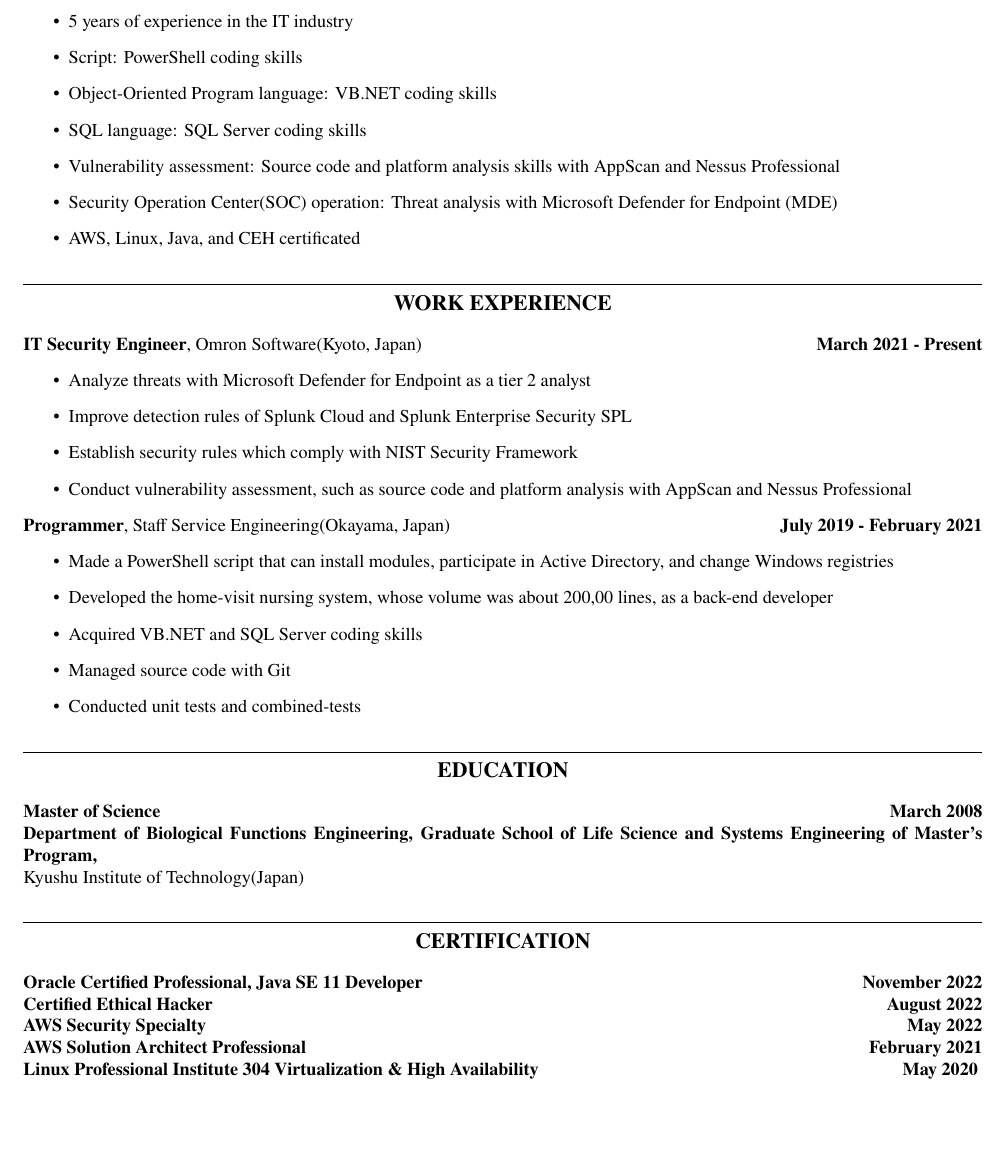
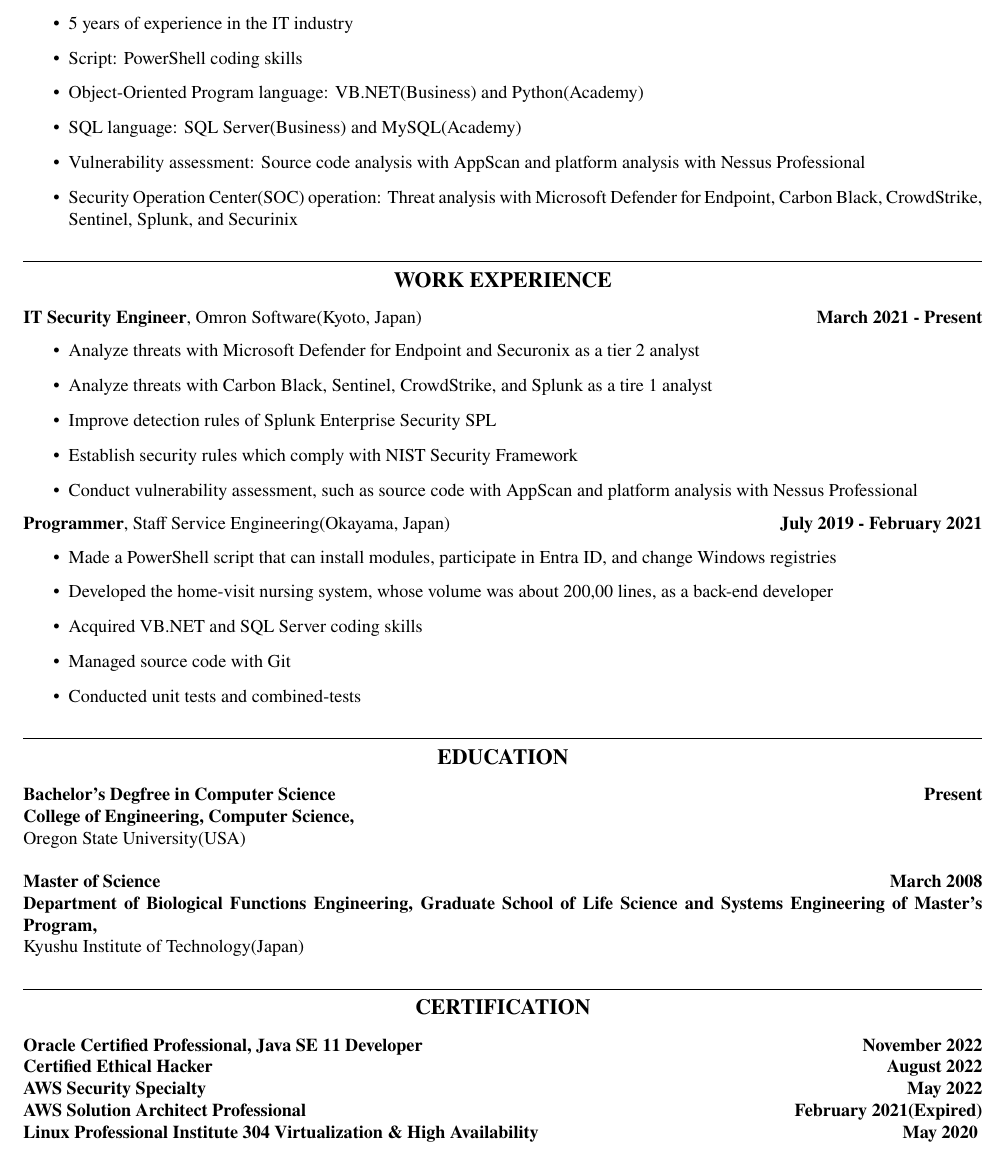
Before and after one commit to nobu1/portfolio, a LaTeX CV (CurriculumVitae/Latex/CV_main_ShinjiNobuhara.tex, which reads CurriculumVitae/Latex/CV_certification.tex, CurriculumVitae/Latex/CV_education.tex, CurriculumVitae/Latex/CV_highlight_qualification.tex): part of the page, cut so that both start at the same text, the shorter picture padded with empty space. Compiled offline with pdfLaTeX.

Commit message:
Add files via upload

```diff
--- a/CurriculumVitae/Latex/CV_certification.tex
+++ b/CurriculumVitae/Latex/CV_certification.tex
@@ -7,5 +7,5 @@
 \textbf{Oracle Certified Professional, Java SE 11 Developer} \hfill \textbf{November 2022} \\
 \textbf{Certified Ethical Hacker} \hfill \textbf{August 2022} \\
 \textbf{AWS Security Specialty} \hfill \textbf{May 2022} \\
-\textbf{AWS Solution Architect Professional} \hfill \textbf{February 2021} \\
+\textbf{AWS Solution Architect Professional} \hfill \textbf{February 2021(Expired)} \\
 \textbf{Linux Professional Institute 304 Virtualization \& High Availability} \hfill \textbf{May 2020}
--- a/CurriculumVitae/Latex/CV_education.tex
+++ b/CurriculumVitae/Latex/CV_education.tex
@@ -4,6 +4,10 @@
         \textbf{EDUCATION} \\
     \end{large}
 \end{center}
+\textbf{Bachelor's Degfree in Computer Science} \hfill \textbf{Present}\\
+\textbf{College of Engineering, Computer Science,} \\
+Oregon State University(USA)\\
+\\
 \textbf{Master of Science} \hfill \textbf{March 2008}\\
 \textbf{Department of Biological Functions Engineering, Graduate School of Life Science and
 Systems Engineering of Master’s Program,} \\
--- a/CurriculumVitae/Latex/CV_highlight_qualification.tex
+++ b/CurriculumVitae/Latex/CV_highlight_qualification.tex
@@ -8,9 +8,8 @@
 \begin{itemize}
     \item \FPround\workExperience{\workExperience}{0}\workExperience\ years of experience in the IT industry
     \item Script: PowerShell coding skills
-    \item Object-Oriented Program language: VB.NET coding skills
-    \item SQL language: SQL Server coding skills
-    \item Vulnerability assessment: Source code and platform analysis skills with AppScan and Nessus Professional
-    \item Security Operation Center(SOC) operation: Threat analysis with Microsoft Defender for Endpoint (MDE)
-    \item AWS, Linux, Java, and CEH certificated
+    \item Object-Oriented Program language: VB.NET(Business) and Python(Academy)
+    \item SQL language: SQL Server(Business) and MySQL(Academy)
+    \item Vulnerability assessment: Source code analysis with AppScan and platform analysis with Nessus Professional
+    \item Security Operation Center(SOC) operation: Threat analysis with Microsoft Defender for Endpoint, Carbon Black, CrowdStrike, Sentinel, Splunk, and Securinix
 \end{itemize}
--- a/CurriculumVitae/Latex/CV_work_experience.tex
+++ b/CurriculumVitae/Latex/CV_work_experience.tex
@@ -6,14 +6,15 @@
 \end{center}
 \textbf{IT Security Engineer}, Omron Software(Kyoto, Japan) \hfill \textbf{March 2021 - Present}
 \begin{itemize}
-    \item Analyze threats with Microsoft Defender for Endpoint as a tier 2 analyst
-    \item Improve detection rules of Splunk Cloud and Splunk Enterprise Security SPL
+    \item Analyze threats with Microsoft Defender for Endpoint and Securonix as a tier 2 analyst
+    \item Analyze threats with Carbon Black, Sentinel, CrowdStrike, and Splunk as a tire 1 analyst
+    \item Improve detection rules of Splunk Enterprise Security SPL
     \item Establish security rules which comply with NIST Security Framework
-    \item Conduct vulnerability assessment, such as source code and platform analysis with AppScan and Nessus Professional
+    \item Conduct vulnerability assessment, such as source code with AppScan and platform analysis with Nessus Professional
 \end{itemize}
 \textbf{Programmer}, Staff Service Engineering(Okayama, Japan) \hfill \textbf{July 2019 - February 2021}
 \begin{itemize}
-    \item Made a PowerShell script that can install modules, participate in Active Directory, and change Windows registries
+    \item Made a PowerShell script that can install modules, participate in Entra ID, and change Windows registries
     \item Developed the home-visit nursing system, whose volume was about 200,00 lines, as a back-end developer
     \item Acquired VB.NET and SQL Server coding skills
     \item Managed source code with Git
```
